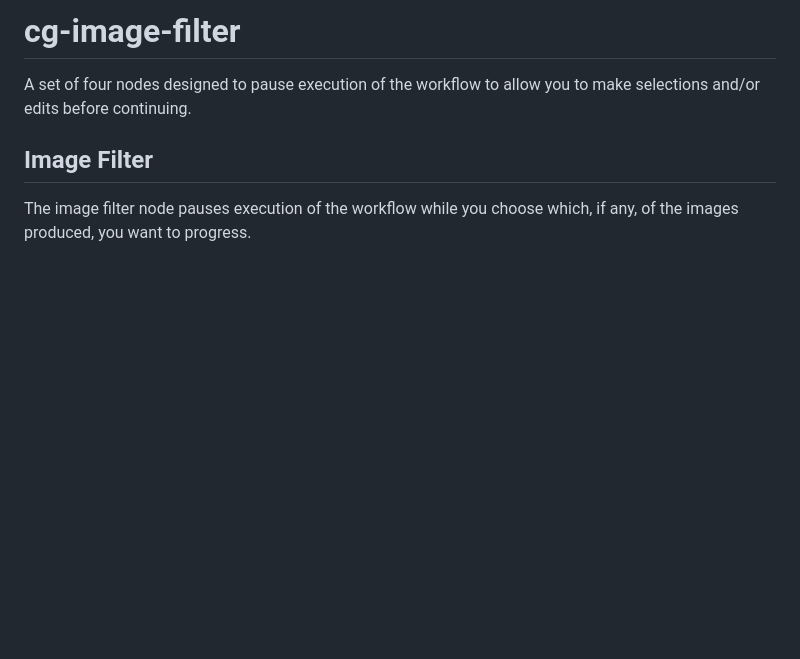
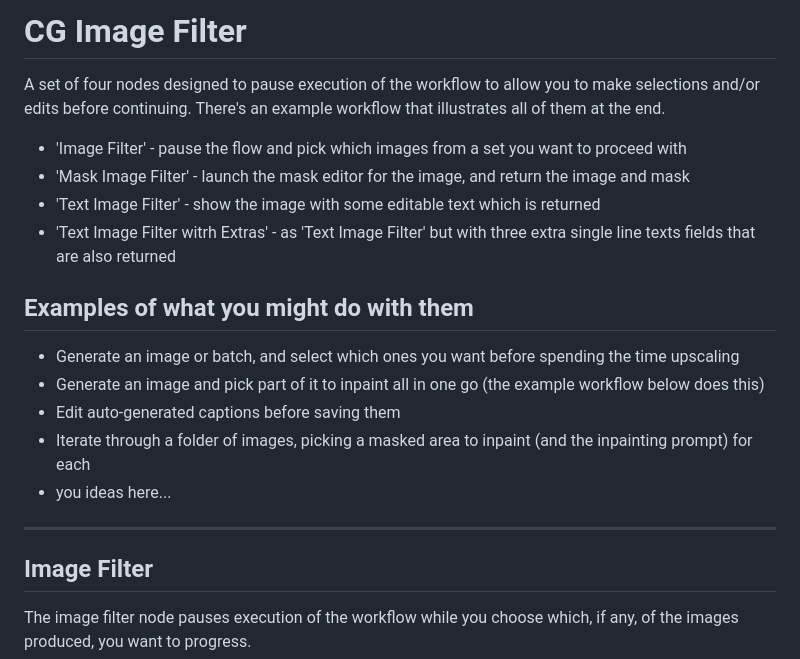
Before and after one commit to chrisgoringe/cg-image-filter, a Markdown page: README.md, the part around one of its changes. Drawn GitHub-style; blank space fills up the shorter version.

```diff
--- a/README.md
+++ b/README.md
@@ -1,6 +1,22 @@
-# cg-image-filter
+# CG Image Filter
 
 A set of four nodes designed to pause execution of the workflow to allow you to make selections and/or edits before continuing.
+There's an example workflow that illustrates all of them at the end.
+
+- 'Image Filter' - pause the flow and pick which images from a set you want to proceed with
+- 'Mask Image Filter' - launch the mask editor for the image, and return the image and mask
+- 'Text Image Filter' - show the image with some editable text which is returned
+- 'Text Image Filter witrh Extras' - as 'Text Image Filter' but with three extra single line texts fields that are also returned
+
+## Examples of what you might do with them
+
+- Generate an image or batch, and select which ones you want before spending the time upscaling
+- Generate an image and pick part of it to inpaint all in one go (the example workflow below does this)
+- Edit auto-generated captions before saving them
+- Iterate through a folder of images, picking a masked area to inpaint (and the inpainting prompt) for each
+- you ideas here...
+
+---
 
 ## Image Filter
 
```
Also changed, not shown: other parts of README.md (+32 -11 lines), images/seahorse.png (added), images/three filters.png (added), 1 other file.
